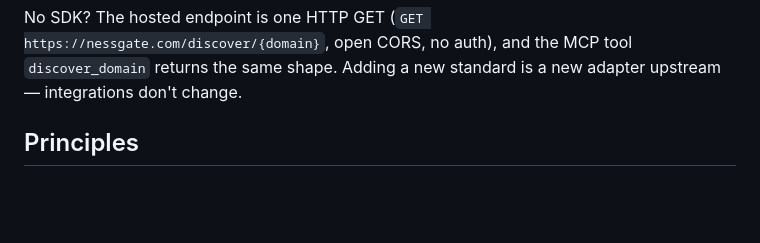
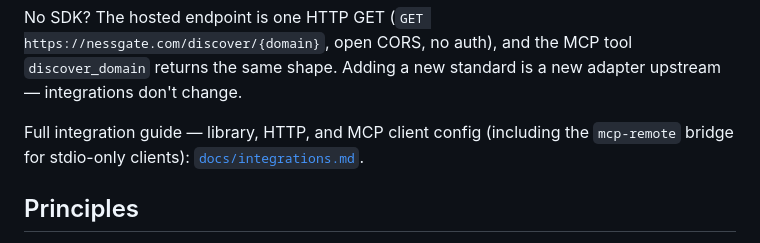
Before and after one commit to NessGate/nessgate, a Markdown page: README.md, the part around the change. GitHub-like rendering; blank space fills up the shorter version.

```diff
--- a/README.md
+++ b/README.md
@@ -59,6 +59,9 @@ for (const r of resources)
 No SDK? The hosted endpoint is one HTTP GET (`GET https://nessgate.com/discover/{domain}`, open
 CORS, no auth), and the MCP tool `discover_domain` returns the same shape. Adding a new standard
 is a new adapter upstream — integrations don't change.
+
+Full integration guide — library, HTTP, and MCP client config (including the `mcp-remote` bridge
+for stdio-only clients): [`docs/integrations.md`](docs/integrations.md).
 
 ## Principles
 
```
Also changed, not shown: docs/integrations.md (added, +75 -0 lines).
